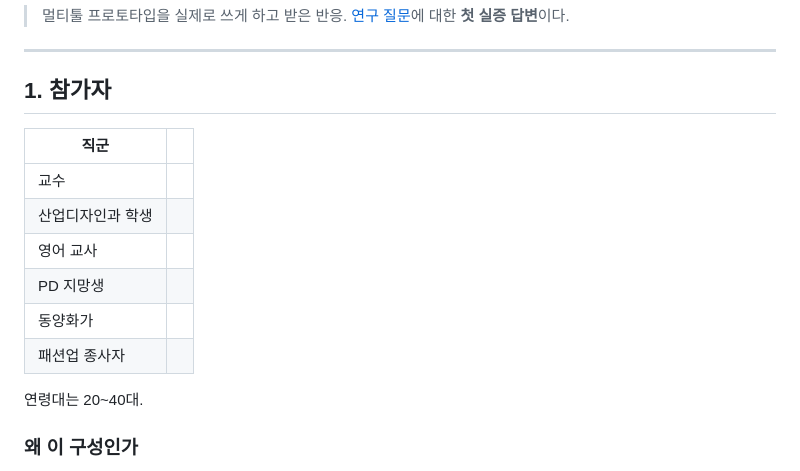
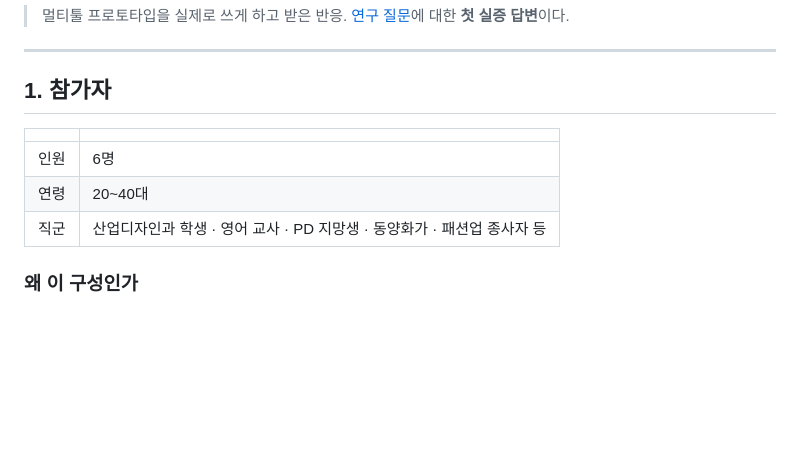
Before and after one commit to jeonjay0323/SSG, a Markdown page: 02_Docs/Research/멀티툴 사용자 테스트.md, the part around the change. Drawn GitHub-style; blank space fills up the shorter version.

Commit message:
docs: 참가자 목록에서 교수 제외
리서치 문서의 참가자 직군에서 '교수' 를 뺐다.
인원 수(6명)는 그대로 두고 직군 나열 끝에 '등' 을 붙여
총원과 어긋나지 않게 했다.

Co-Authored-By: Claude Opus 5 (1M context) <noreply@anthropic.com>

```diff
--- a/02_Docs/Research/멀티툴 사용자 테스트.md
+++ b/02_Docs/Research/멀티툴 사용자 테스트.md
@@ -7,16 +7,11 @@
 
 ## 1. 참가자
 
-| 직군 | |
+| | |
 |---|---|
-| 교수 | |
-| 산업디자인과 학생 | |
-| 영어 교사 | |
-| PD 지망생 | |
-| 동양화가 | |
-| 패션업 종사자 | |
-
-연령대는 20~40대.
+| 인원 | 6명 |
+| 연령 | 20~40대 |
+| 직군 | 산업디자인과 학생 · 영어 교사 · PD 지망생 · 동양화가 · 패션업 종사자 등 |
 
 ### 왜 이 구성인가
 
```
Also changed, not shown: 02_Docs/Plan/프로젝트 개요.md (+1 -1 lines).
